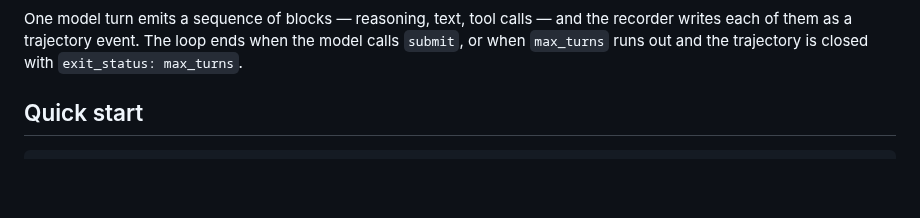
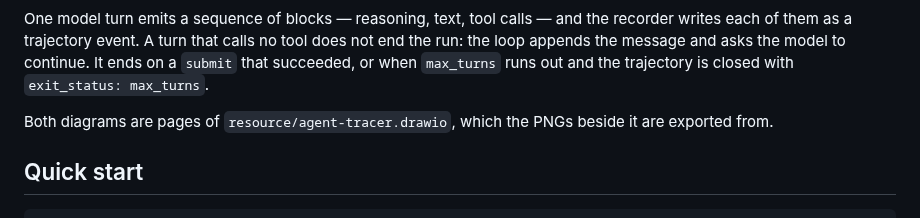
Before and after one commit to MotifTechnologies/AgentTracer, a Markdown page: README.md, the part around one of its changes. Rendered like a GitHub page; blank space fills up the shorter version.

Commit message:
docs: 루프 그림을 코드와 맞게 다시 그리고 drawio 원본을 함께 둔다
이전 그림은 tool_call이 없으면 루프가 끝나는 것처럼 그려져 있었다. 실제로는
끝나지 않는다 — 그 턴의 메시지를 append하고 모델에게 계속하라고 이어붙인다.
루프를 빠져나가는 길은 성공한 finish tool 호출과 max_turns 소진 둘뿐이다.

PNG만 두면 다음 사람이 고쳐 그릴 수가 없어서 draw.io 원본을 같이 올린다.
두 장이 한 파일의 두 페이지다.

Co-Authored-By: Claude Opus 5 <noreply@anthropic.com>
Claude-Session: https://claude.ai/code/session_01AXQHx8jh5k3nV39xsaBeKw

```diff
--- a/README.md
+++ b/README.md
@@ -22,8 +22,12 @@ cannot name a sandbox that does not exist yet.
 
 One model turn emits a sequence of blocks — reasoning, text, tool calls — and
-the recorder writes each of them as a trajectory event. The loop ends when the
-model calls `submit`, or when `max_turns` runs out and the trajectory is closed
-with `exit_status: max_turns`.
+the recorder writes each of them as a trajectory event. A turn that calls no
+tool does not end the run: the loop appends the message and asks the model to
+continue. It ends on a `submit` that succeeded, or when `max_turns` runs out and
+the trajectory is closed with `exit_status: max_turns`.
+
+Both diagrams are pages of `resource/agent-tracer.drawio`, which the PNGs
+beside it are exported from.
 
 ## Quick start
 
```
Also changed, not shown: other parts of README.md (+2 -2 lines), docs/images/agent-tracer-loop.png, 1 other file.
